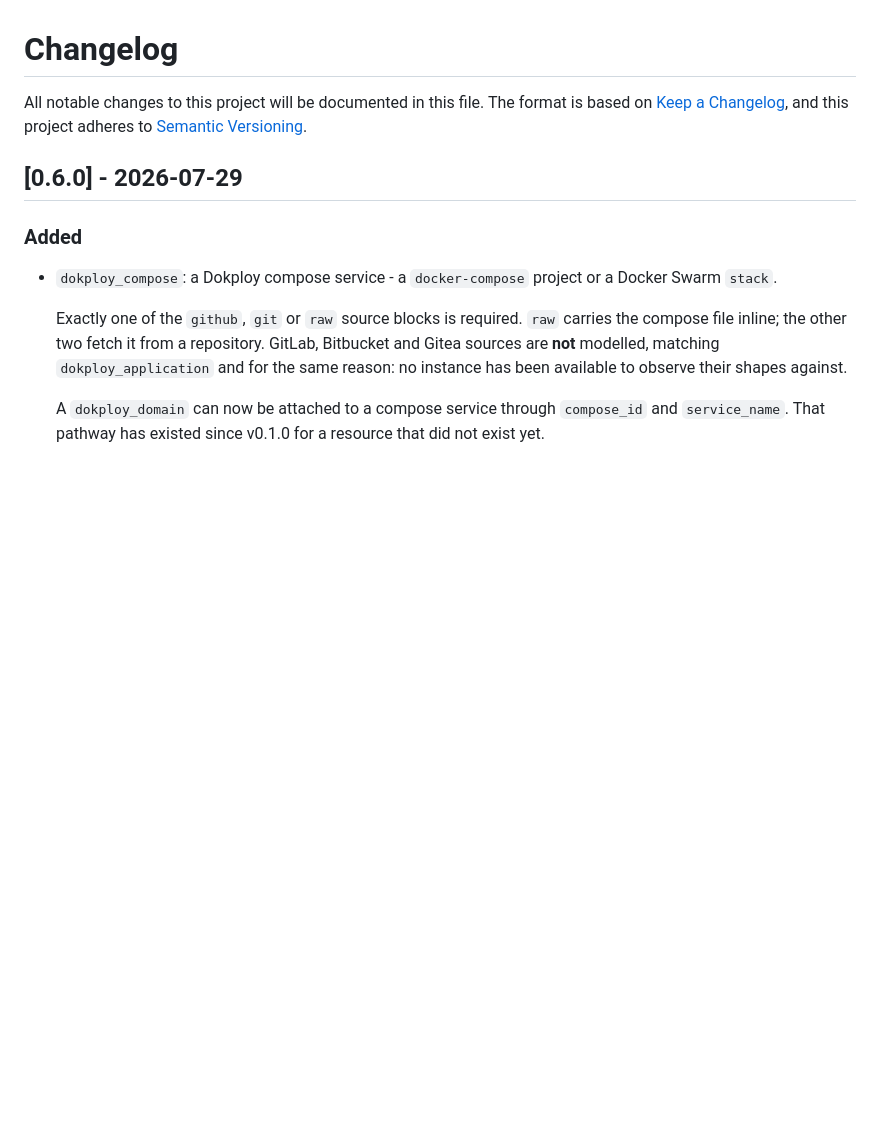
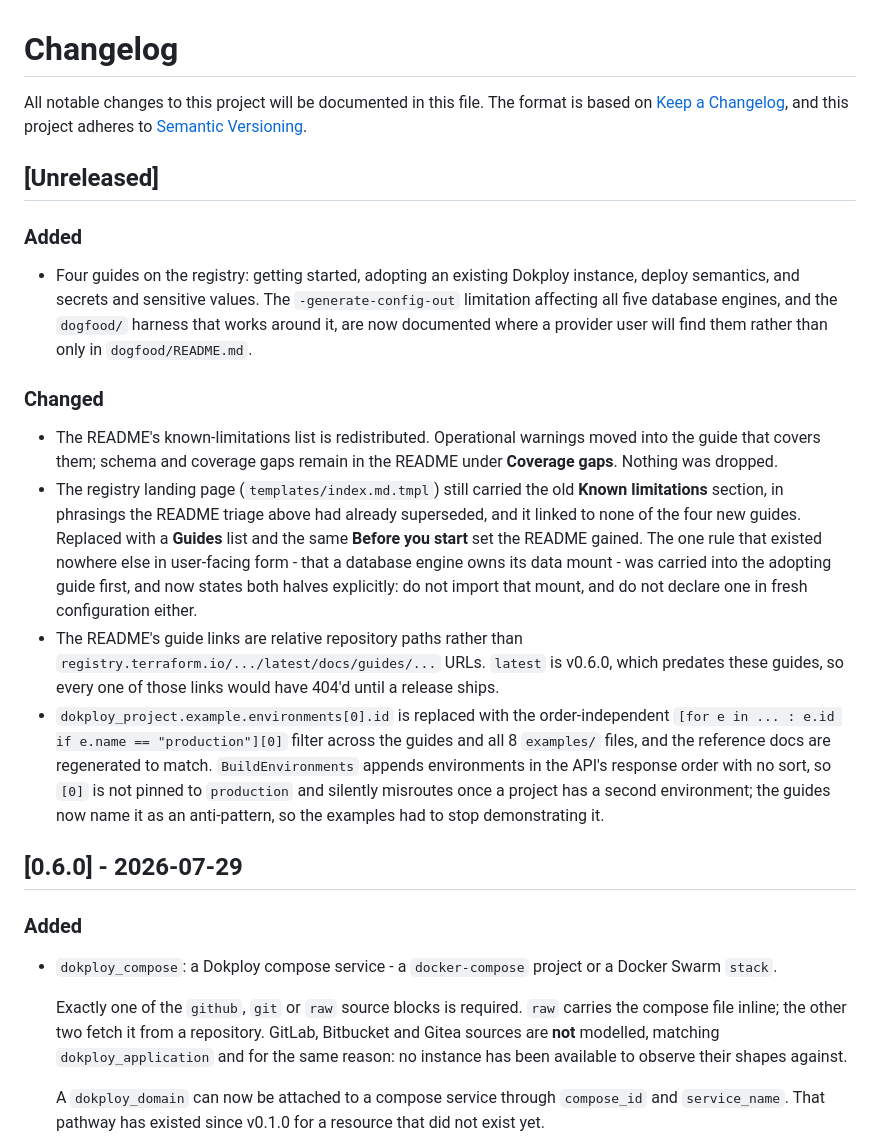
Before and after one commit to vanillauys/terraform-provider-dokploy, a Markdown page: CHANGELOG.md, the part around the change. Rendered like a GitHub page; blank space fills up the shorter version.

Commit message:
docs: record the documentation wave in the changelog

```diff
--- a/CHANGELOG.md
+++ b/CHANGELOG.md
@@ -3,6 +3,42 @@
 All notable changes to this project will be documented in this file.
 The format is based on [Keep a Changelog](https://keepachangelog.com/en/1.1.0/),
 and this project adheres to [Semantic Versioning](https://semver.org/spec/v2.0.0.html).
+
+## [Unreleased]
+
+### Added
+
+- Four guides on the registry: getting started, adopting an existing Dokploy
+  instance, deploy semantics, and secrets and sensitive values. The
+  `-generate-config-out` limitation affecting all five database engines, and
+  the `dogfood/` harness that works around it, are now documented where a
+  provider user will find them rather than only in `dogfood/README.md`.
+
+### Changed
+
+- The README's known-limitations list is redistributed. Operational warnings
+  moved into the guide that covers them; schema and coverage gaps remain in
+  the README under **Coverage gaps**. Nothing was dropped.
+- The registry landing page (`templates/index.md.tmpl`) still carried the old
+  **Known limitations** section, in phrasings the README triage above had
+  already superseded, and it linked to none of the four new guides. Replaced
+  with a **Guides** list and the same **Before you start** set the README
+  gained. The one rule that existed nowhere else in user-facing form - that a
+  database engine owns its data mount - was carried into the adopting guide
+  first, and now states both halves explicitly: do not import that mount, and
+  do not declare one in fresh configuration either.
+- The README's guide links are relative repository paths rather than
+  `registry.terraform.io/.../latest/docs/guides/...` URLs. `latest` is
+  v0.6.0, which predates these guides, so every one of those links would have
+  404'd until a release ships.
+- `dokploy_project.example.environments[0].id` is replaced with the
+  order-independent `[for e in ... : e.id if e.name == "production"][0]`
+  filter across the guides and all 8 `examples/` files, and the reference
+  docs are regenerated to match. `BuildEnvironments` appends environments in
+  the API's response order with no sort, so `[0]` is not pinned to
+  `production` and silently misroutes once a project has a second
+  environment; the guides now name it as an anti-pattern, so the examples had
+  to stop demonstrating it.
 
 ## [0.6.0] - 2026-07-29
 
```
